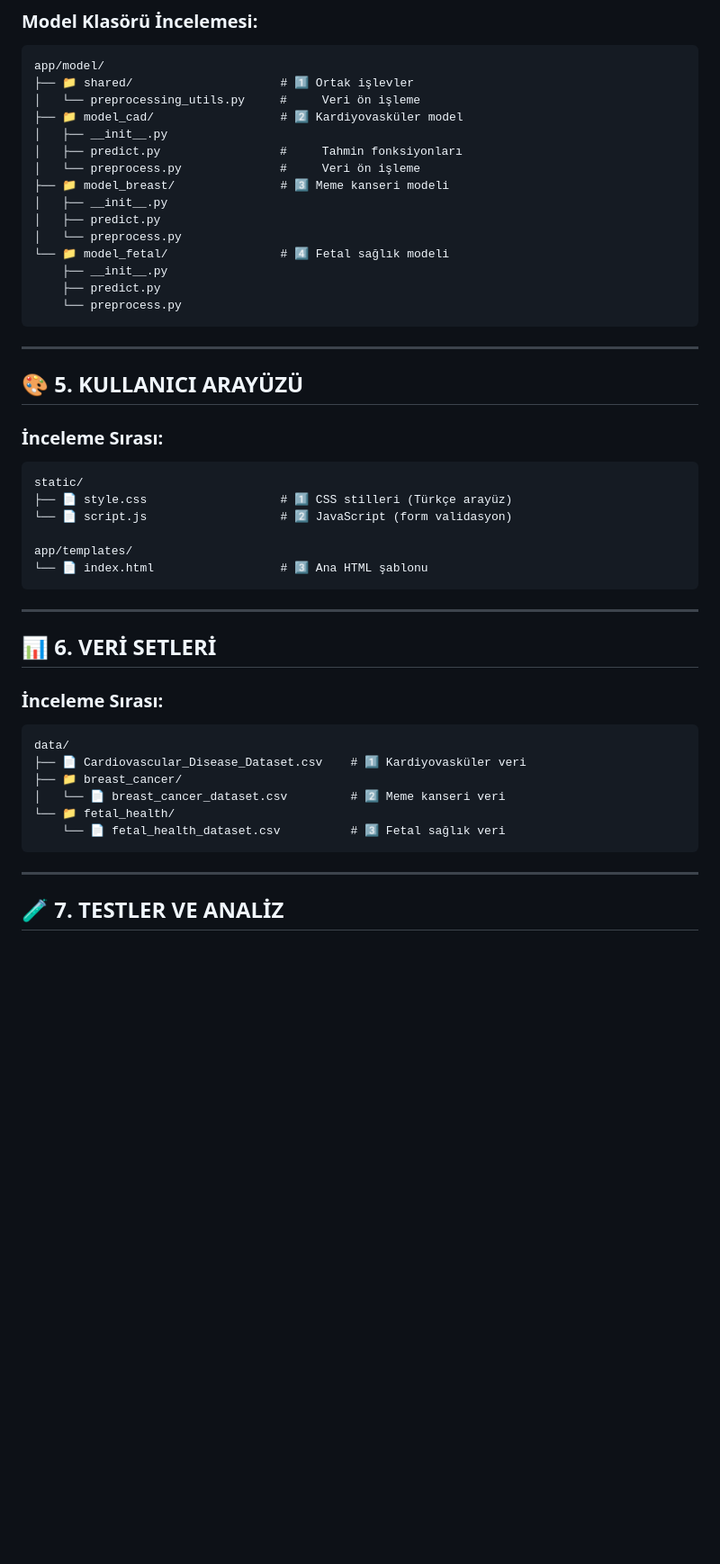
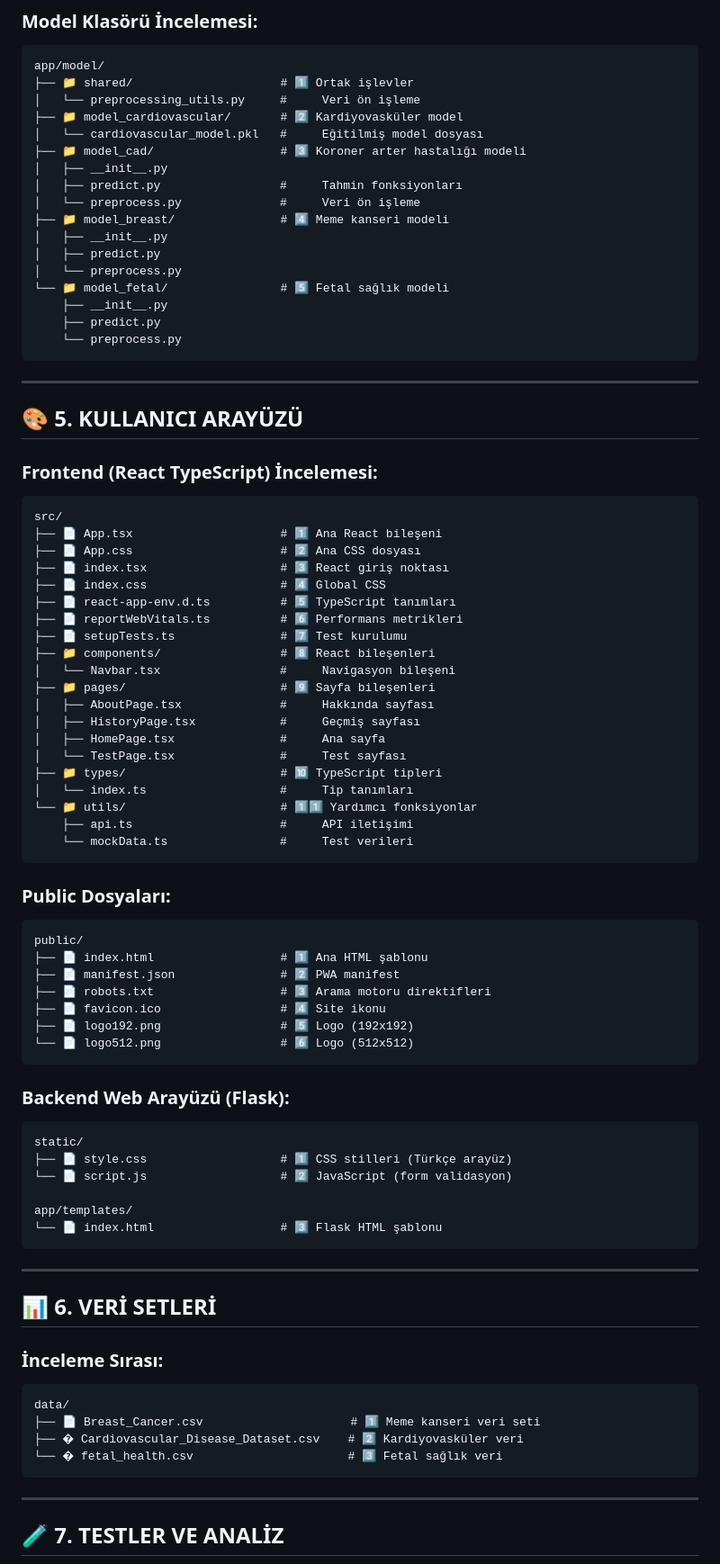
Before and after one commit to busradeveci/YZTA-AI-17, a Markdown page: DOSYA_YAPISI_REHBERI.md, the part around the change printed below. Shown: that part at 90% size. Drawn GitHub-style; blank space fills up the shorter version.

Commit message:
Dosya yapısı rehberi güncellendi.

````diff
--- a/DOSYA_YAPISI_REHBERI.md
+++ b/DOSYA_YAPISI_REHBERI.md
@@ -67,15 +86,17 @@ app/
 app/model/
 ├── 📁 shared/                     # 1️⃣ Ortak işlevler
 │   └── preprocessing_utils.py     #     Veri ön işleme
-├── 📁 model_cad/                  # 2️⃣ Kardiyovasküler model
+├── 📁 model_cardiovascular/       # 2️⃣ Kardiyovasküler model
+│   └── cardiovascular_model.pkl   #     Eğitilmiş model dosyası
+├── 📁 model_cad/                  # 3️⃣ Koroner arter hastalığı modeli
 │   ├── __init__.py
 │   ├── predict.py                 #     Tahmin fonksiyonları
 │   └── preprocess.py              #     Veri ön işleme
-├── 📁 model_breast/               # 3️⃣ Meme kanseri modeli
+├── 📁 model_breast/               # 4️⃣ Meme kanseri modeli
 │   ├── __init__.py
 │   ├── predict.py
 │   └── preprocess.py
-└── 📁 model_fetal/                # 4️⃣ Fetal sağlık modeli
+└── 📁 model_fetal/                # 5️⃣ Fetal sağlık modeli
     ├── __init__.py
     ├── predict.py
     └── preprocess.py
@@ -85,14 +106,49 @@ app/model/
 
 ## 🎨 5. KULLANICI ARAYÜZÜ
 
-### İnceleme Sırası:
+### Frontend (React TypeScript) İncelemesi:
+```
+src/
+├── 📄 App.tsx                     # 1️⃣ Ana React bileşeni
+├── 📄 App.css                     # 2️⃣ Ana CSS dosyası
+├── 📄 index.tsx                   # 3️⃣ React giriş noktası
+├── 📄 index.css                   # 4️⃣ Global CSS
+├── 📄 react-app-env.d.ts          # 5️⃣ TypeScript tanımları
+├── 📄 reportWebVitals.ts          # 6️⃣ Performans metrikleri
+├── 📄 setupTests.ts               # 7️⃣ Test kurulumu
+├── 📁 components/                 # 8️⃣ React bileşenleri
+│   └── Navbar.tsx                 #     Navigasyon bileşeni
+├── 📁 pages/                      # 9️⃣ Sayfa bileşenleri
+│   ├── AboutPage.tsx              #     Hakkında sayfası
+│   ├── HistoryPage.tsx            #     Geçmiş sayfası
+│   ├── HomePage.tsx               #     Ana sayfa
+│   └── TestPage.tsx               #     Test sayfası
+├── 📁 types/                      # 🔟 TypeScript tipleri
+│   └── index.ts                   #     Tip tanımları
+└── 📁 utils/                      # 1️⃣1️⃣ Yardımcı fonksiyonlar
+    ├── api.ts                     #     API iletişimi
+    └── mockData.ts                #     Test verileri
+```
+
+### Public Dosyaları:
+```
+public/
+├── 📄 index.html                  # 1️⃣ Ana HTML şablonu
+├── 📄 manifest.json               # 2️⃣ PWA manifest
+├── 📄 robots.txt                  # 3️⃣ Arama motoru direktifleri
+├── 📄 favicon.ico                 # 4️⃣ Site ikonu
+├── 📄 logo192.png                 # 5️⃣ Logo (192x192)
+└── 📄 logo512.png                 # 6️⃣ Logo (512x512)
+```
+
+### Backend Web Arayüzü (Flask):
 ```
 static/
 ├── 📄 style.css                   # 1️⃣ CSS stilleri (Türkçe arayüz)
 └── 📄 script.js                   # 2️⃣ JavaScript (form validasyon)
 
 app/templates/
-└── 📄 index.html                  # 3️⃣ Ana HTML şablonu
+└── 📄 index.html                  # 3️⃣ Flask HTML şablonu
 ```
 
 ---
@@ -102,11 +158,9 @@ app/templates/
 ### İnceleme Sırası:
 ```
 data/
-├── 📄 Cardiovascular_Disease_Dataset.csv    # 1️⃣ Kardiyovasküler veri
-├── 📁 breast_cancer/
-│   └── 📄 breast_cancer_dataset.csv         # 2️⃣ Meme kanseri veri
-└── 📁 fetal_health/
-    └── 📄 fetal_health_dataset.csv          # 3️⃣ Fetal sağlık veri
+├── 📄 Breast_Cancer.csv                     # 1️⃣ Meme kanseri veri seti
+├── � Cardiovascular_Disease_Dataset.csv    # 2️⃣ Kardiyovasküler veri
+└── � fetal_health.csv                      # 3️⃣ Fetal sağlık veri
 ```
 
 ---
````
Also changed, not shown: other parts of DOSYA_YAPISI_REHBERI.md (+125 -37 lines).
